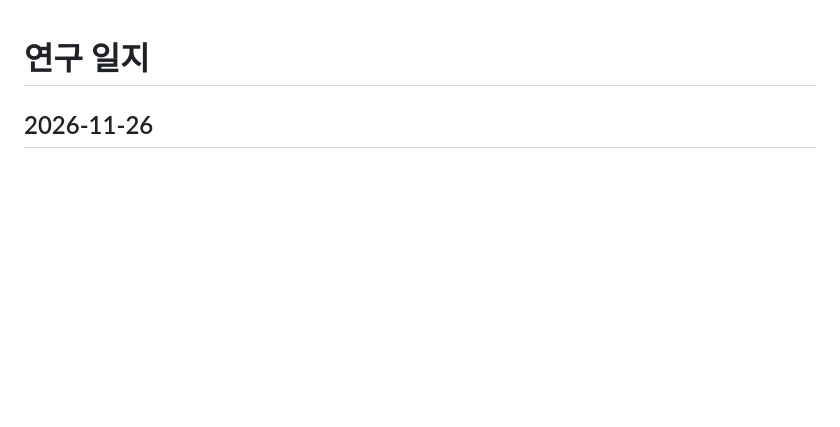
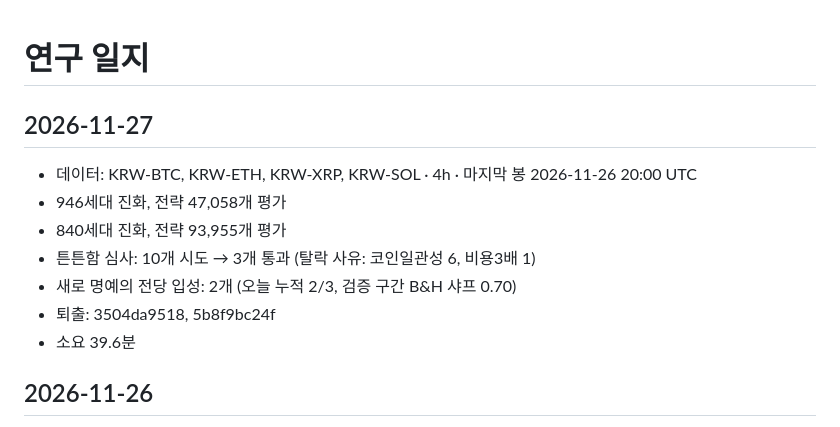
Before and after one commit to koreacoinlee/coin-research-bot, a Markdown page: results/journal.md, the part around the change. GitHub-like rendering; blank space fills up the shorter version.

```diff
--- a/results/journal.md
+++ b/results/journal.md
@@ -1,4 +1,13 @@
 # 연구 일지
+
+## 2026-11-27
+- 데이터: KRW-BTC, KRW-ETH, KRW-XRP, KRW-SOL · 4h · 마지막 봉 2026-11-26 20:00 UTC
+- 946세대 진화, 전략 47,058개 평가
+- 840세대 진화, 전략 93,955개 평가
+- 튼튼함 심사: 10개 시도 → 3개 통과 (탈락 사유: 코인일관성 6, 비용3배 1)
+- 새로 명예의 전당 입성: 2개 (오늘 누적 2/3, 검증 구간 B&H 샤프 0.70)
+- 퇴출: 3504da9518, 5b8f9bc24f
+- 소요 39.6분
 
 ## 2026-11-26
 - 데이터: KRW-BTC, KRW-ETH, KRW-XRP, KRW-SOL · 4h · 마지막 봉 2026-11-26 08:00 UTC
```
Also changed, not shown: results/REPORT.md (+61 -60 lines), results/top_equity.png, 6 other files.
